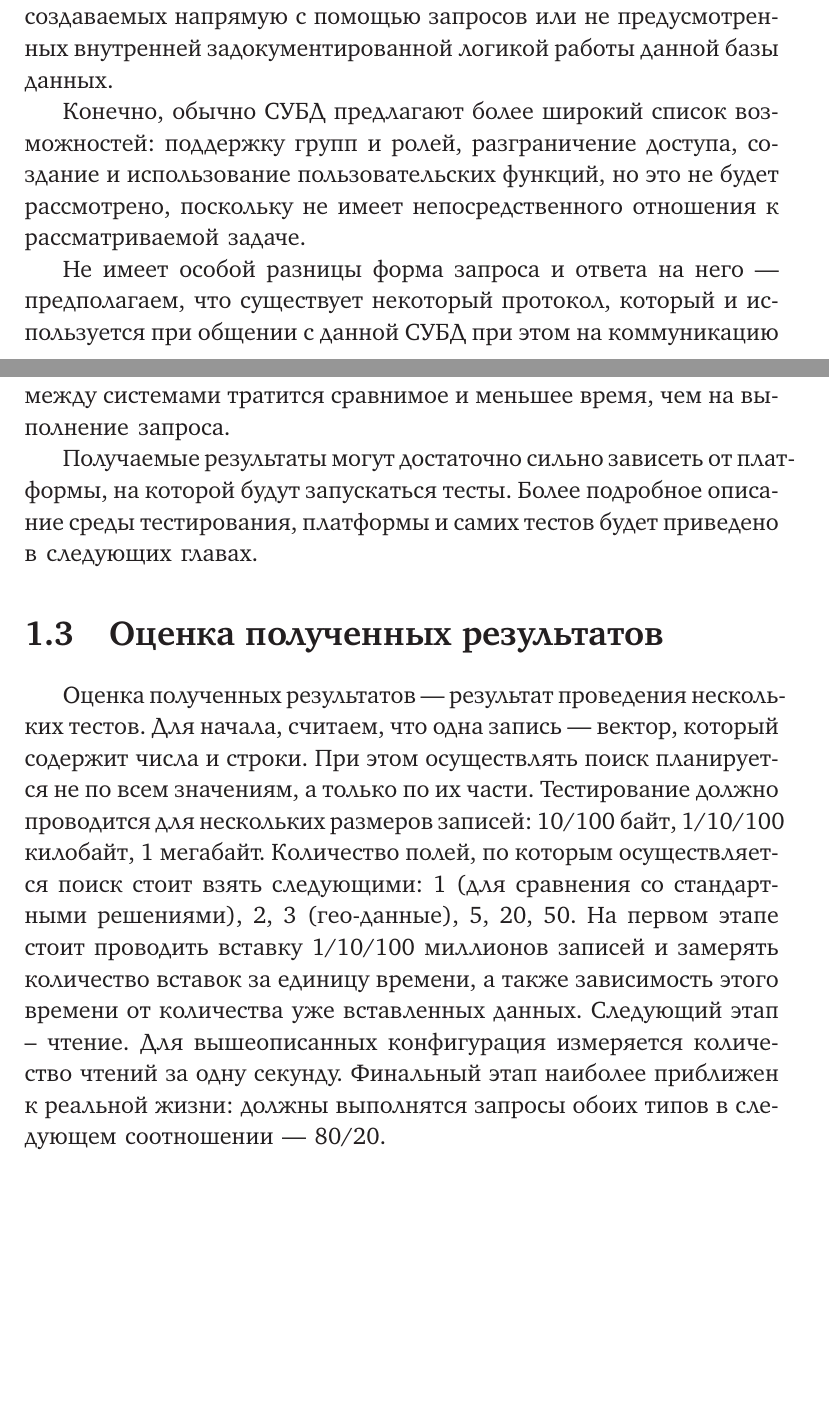
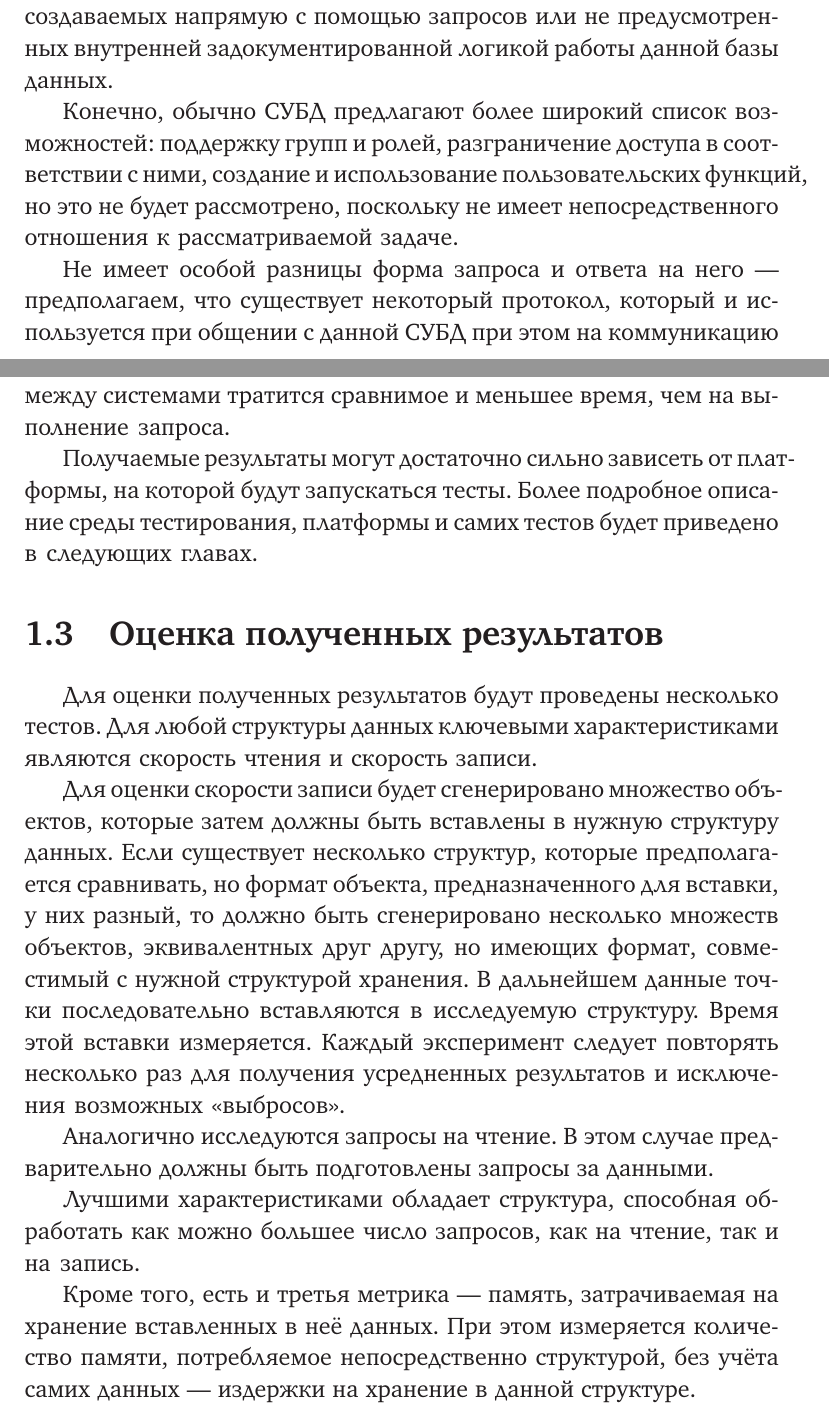
Before and after one commit to olegrok/Master-Diploma, a LaTeX thesis (dissertation.tex, which reads Dissertation/part1.tex): two parts of pages 6 and 7 of 47, joined at a grey line, cut so that both start at the same text, the shorter picture padded with empty space. Compiled offline with pdfLaTeX; a LaTeX package or settings file that is missing is left out; TikZ figures are drawn from their code, not taken from saved files.

Commit message:
rewrite part1 about tests

```diff
--- a/Dissertation/part1.tex
+++ b/Dissertation/part1.tex
@@ -56,8 +56,8 @@
 задокументированной логикой работы данной базы данных.
 
 Конечно, обычно СУБД предлагают более широкий список возможностей:
-поддержку групп и ролей, разграничение доступа, создание и использование
-пользовательских функций, но это не будет рассмотрено, поскольку не имеет
+поддержку групп и ролей, разграничение доступа в соответствии с ними, создание и использование пользовательских функций,
+но это не будет рассмотрено, поскольку не имеет
 непосредственного отношения к рассматриваемой задаче.
 
 Не имеет особой разницы форма запроса и ответа на него ---
@@ -67,22 +67,35 @@
 
 Получаемые результаты могут достаточно сильно зависеть от платформы,
 на которой будут запускаться тесты.
-Более подробное описание среды тестирования, платформы и самих тестов
+Более подробное описание среды тестирования,
+платформы и самих тестов
 будет приведено в следующих главах.
 
 \section{Оценка полученных результатов}
 
-Оценка полученных результатов — результат проведения нескольких тестов.
-Для начала, считаем, что одна запись — вектор, который содержит числа
-и строки. При этом осуществлять поиск планируется не по всем значениям, а
-только по их части. Тестирование должно проводится для нескольких размеров
-записей: 10/100 байт, 1/10/100 килобайт, 1 мегабайт. Количество полей, по
-которым осуществляется поиск стоит взять следующими: 1 (для сравнения со
-стандартными решениями), 2, 3 (гео-данные), 5, 20, 50.
-На первом этапе стоит проводить вставку 1/10/100 миллионов записей и
-замерять количество вставок за единицу времени, а также зависимость этого
-времени от количества уже вставленных данных.
-Следующий этап – чтение. Для вышеописанных конфигурация измеряется
-количество чтений за одну секунду.
-Финальный этап наиболее приближен к реальной жизни: должны выполнятся
-запросы обоих типов в следующем соотношении — 80/20.
+Для оценки полученных результатов будут проведены несколько тестов.
+Для любой структуры данных ключевыми характеристиками являются
+скорость чтения и скорость записи.
+
+Для оценки скорости записи будет сгенерировано множество объектов,
+которые затем должны быть вставлены в нужную структуру данных.
+Если существует несколько структур, которые предполагается сравнивать,
+но формат объекта, предназначенного для вставки, у них разный,
+то должно быть сгенерировано несколько множеств объектов,
+эквивалентных друг другу, но имеющих формат, совместимый с нужной структурой хранения.
+В дальнейшем данные точки последовательно вставляются в исследуемую структуру. Время этой вставки измеряется.
+Каждый эксперимент следует повторять несколько раз для получения усредненных результатов и исключения возможных <<выбросов>>.
+
+Аналогично исследуются запросы на чтение.
+В этом случае предварительно должны быть подготовлены
+запросы за данными.
+
+Лучшими характеристиками обладает структура,
+способная обработать как можно большее число запросов, как на чтение,
+так и на запись.
+
+Кроме того, есть и третья метрика --- память,
+затрачиваемая на хранение вставленных в неё данных.
+При этом измеряется количество памяти,
+потребляемое непосредственно структурой,
+без учёта самих данных --- издержки на хранение в данной структуре.
```
Also changed, not shown: Dissertation/part2.tex (+2 -1 lines), biblio/othercites.bib (+19 -0 lines), 2 other files.
